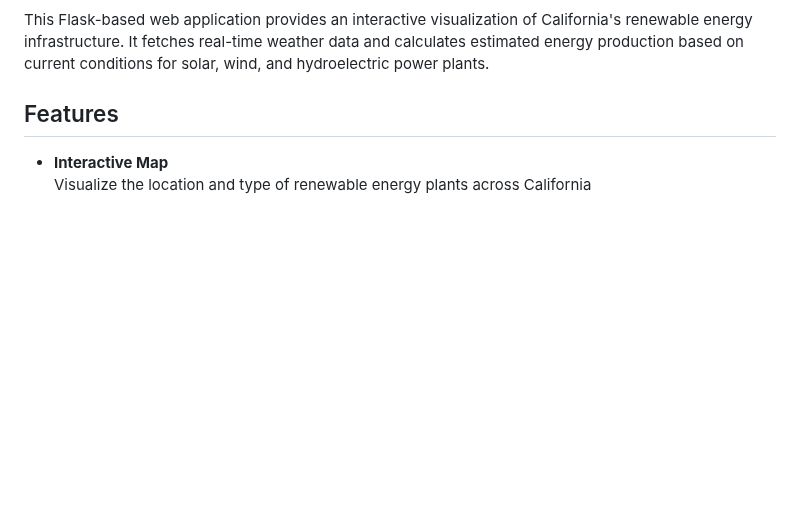
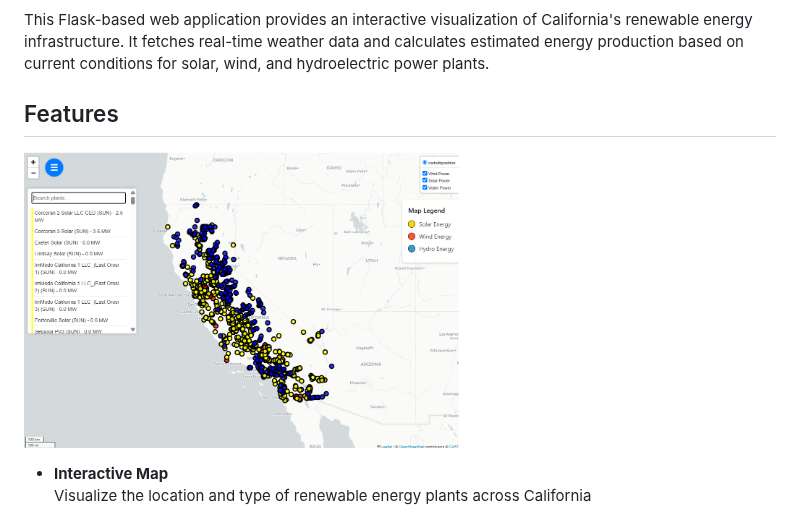
Before and after one commit to 123AbhinayR/Vetra, a Markdown page: README.md, the part around the change. Drawn GitHub-style; blank space fills up the shorter version.

```diff
--- a/README.md
+++ b/README.md
@@ -10,6 +10,7 @@ This Flask-based web application provides an interactive visualization of Califo
 
 ## Features
 
+![image alt](InteractiveMap.png)
 - **Interactive Map**
   Visualize the location and type of renewable energy plants across California
 
```
